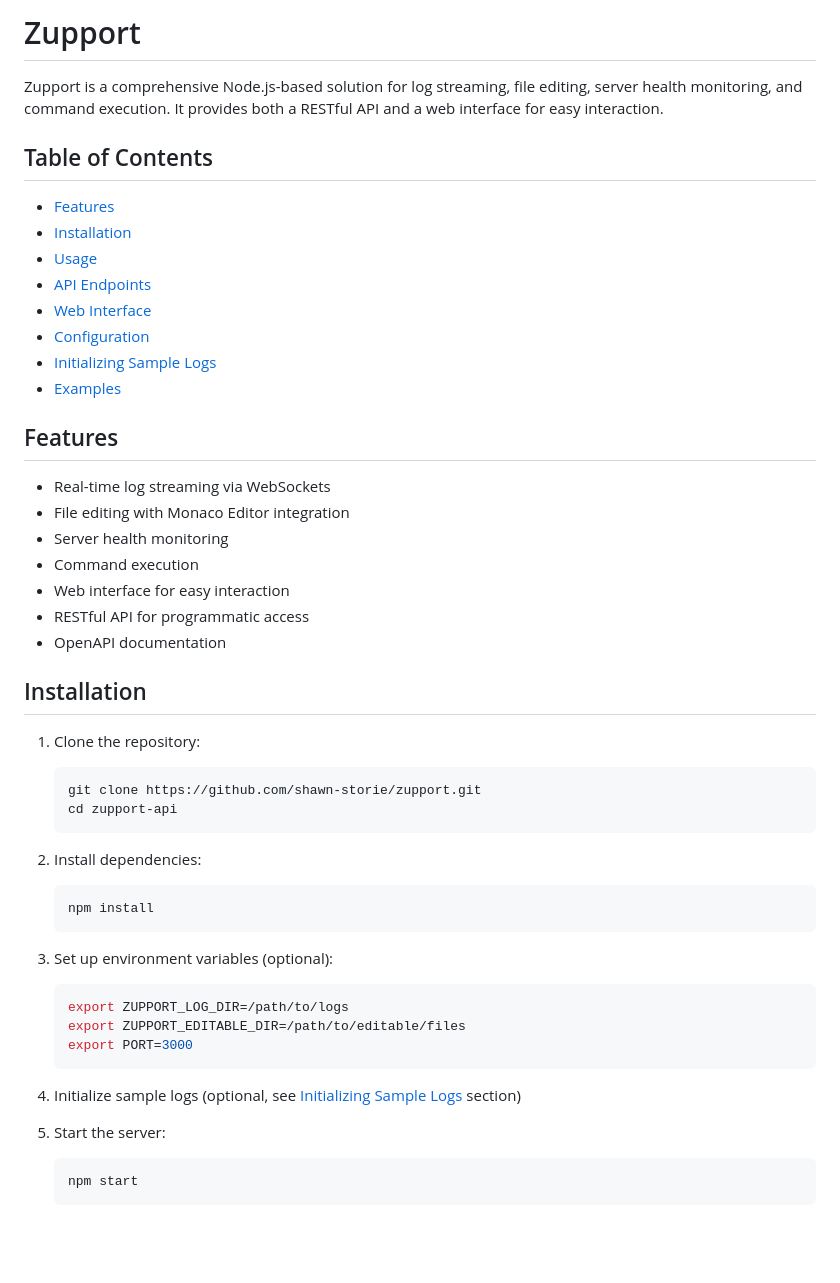
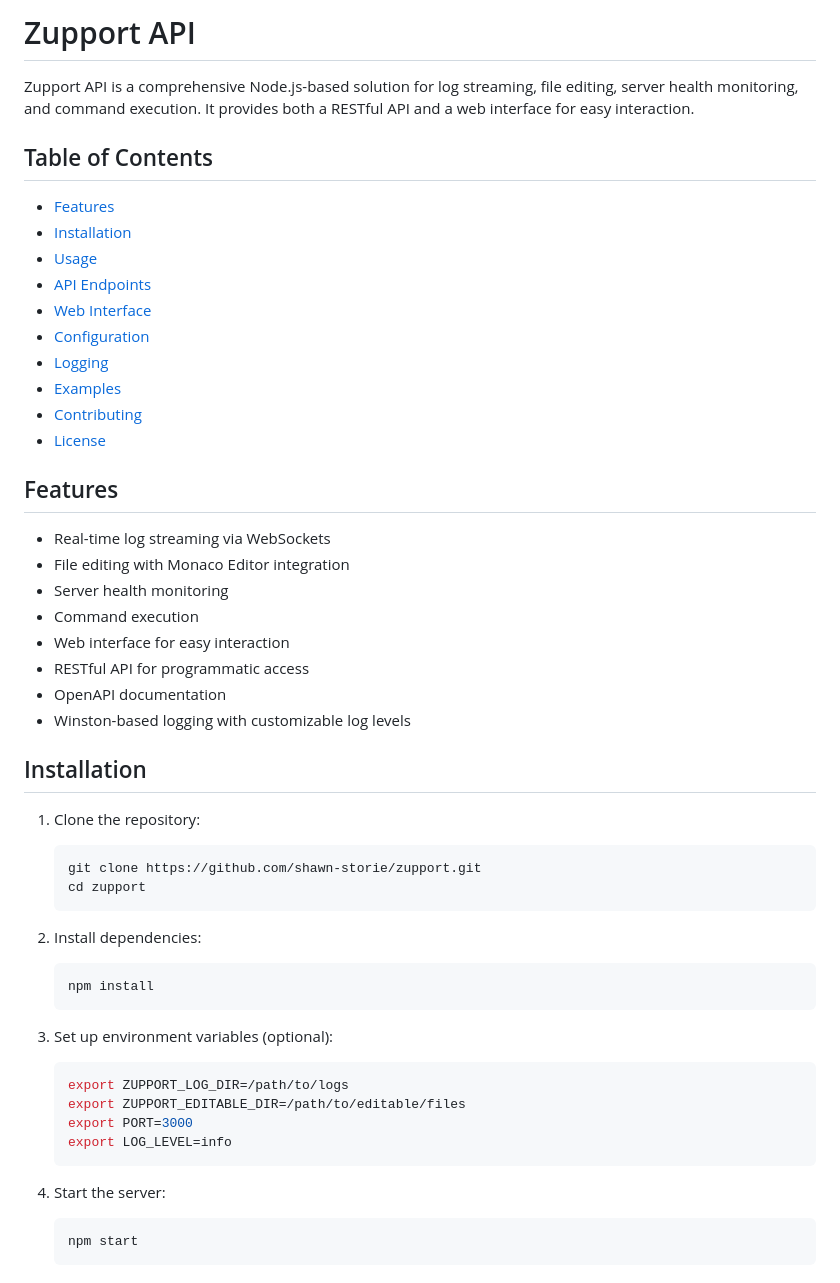
Before and after one commit to shawn-storie/zupport, a Markdown page: README.md, the part around the change printed below. GitHub-like rendering; blank space fills up the shorter version.

````diff
--- a/README.md
+++ b/README.md
@@ -1,6 +1,6 @@
-# Zupport
+# Zupport API
 
-Zupport is a comprehensive Node.js-based solution for log streaming, file editing, server health monitoring, and command execution. It provides both a RESTful API and a web interface for easy interaction.
+Zupport API is a comprehensive Node.js-based solution for log streaming, file editing, server health monitoring, and command execution. It provides both a RESTful API and a web interface for easy interaction.
 
 ## Table of Contents
 
@@ -10,9 +10,10 @@ Zupport is a comprehensive Node.js-based solution for log streaming, file editin
 - [API Endpoints](#api-endpoints)
 - [Web Interface](#web-interface)
 - [Configuration](#configuration)
-- [Initializing Sample Logs](#initializing-sample-logs)
+- [Logging](#logging)
 - [Examples](#examples)
-
+- [Contributing](#contributing)
+- [License](#license)
 
 ## Features
 
@@ -23,13 +24,14 @@ Zupport is a comprehensive Node.js-based solution for log streaming, file editin
 - Web interface for easy interaction
 - RESTful API for programmatic access
 - OpenAPI documentation
+- Winston-based logging with customizable log levels
 
 ## Installation
 
 1. Clone the repository:
    ```bash
    git clone https://github.com/shawn-storie/zupport.git
-   cd zupport-api
+   cd zupport
    ```
 
 2. Install dependencies:
@@ -42,11 +44,10 @@ Zupport is a comprehensive Node.js-based solution for log streaming, file editin
    export ZUPPORT_LOG_DIR=/path/to/logs
    export ZUPPORT_EDITABLE_DIR=/path/to/editable/files
    export PORT=3000
+   export LOG_LEVEL=info
    ```
 
-4. Initialize sample logs (optional, see [Initializing Sample Logs](#initializing-sample-logs) section)
-
-5. Start the server:
+4. Start the server:
    ```bash
    npm start
    ```
````
Also changed, not shown: other parts of README.md (+11 -22 lines).
